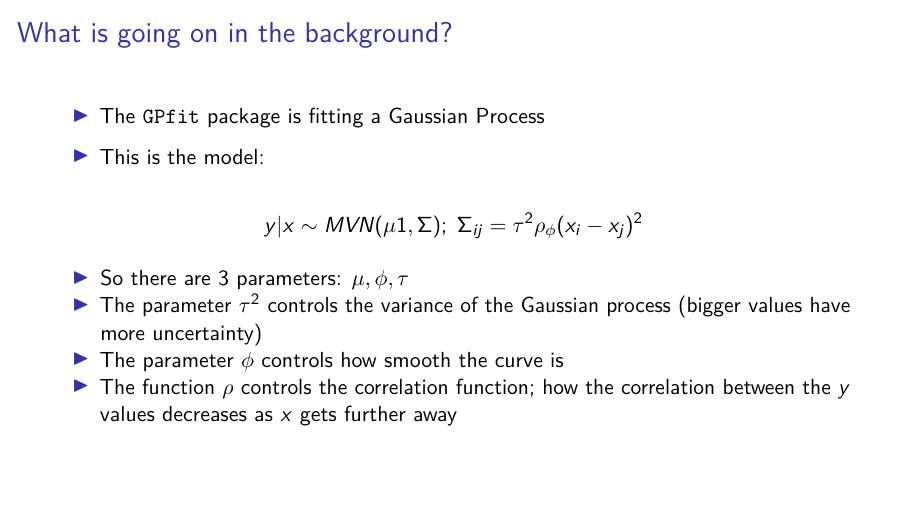
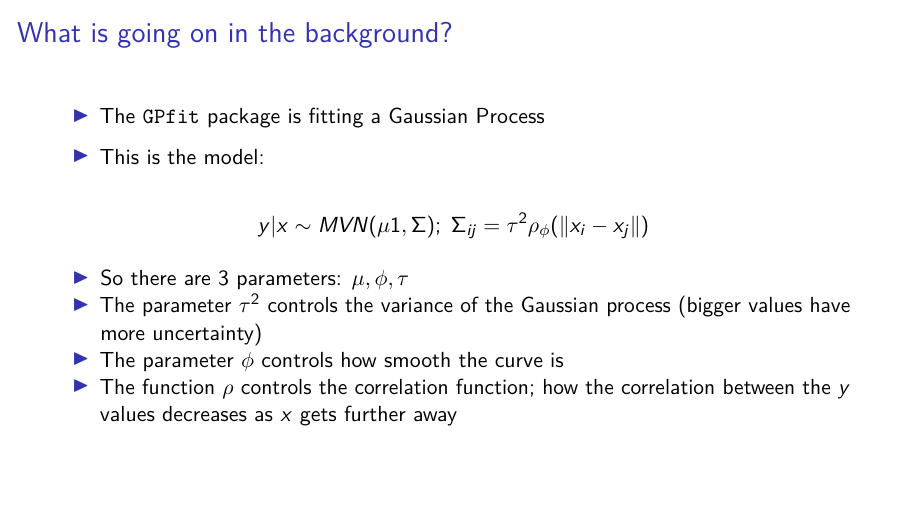
Before and after one commit to andrewcparnell/intro_emulators, an R Markdown document (intro_to_emulators.Rmd): page 11 of 17. Rendered offline with R 4.5, knitr and Pandoc, then LaTeX, with nearby package versions; some code elsewhere in the file could not run offline; a font, style sheet, LaTeX package, included part or bibliography that could not be used is replaced or left out.

Commit message:
Update with video

```diff
--- a/intro_to_emulators.Rmd
+++ b/intro_to_emulators.Rmd
@@ -122,7 +122,7 @@ lines(x_new, pred$Y_hat + 2*sqrt(pred$MSE), lty = 2, col = 'red')
 
 - This is the model:
 
-$$y|x \sim MVN (\mu 1, \Sigma);\; \Sigma_{ij} = \tau^2 \rho_\phi(x_i - x_j)^2$$
+$$y|x \sim MVN (\mu 1, \Sigma);\; \Sigma_{ij} = \tau^2 \rho_\phi(\| x_i - x_j\| )$$
 
 - So there are 3 parameters: $\mu, \phi, \tau$
 - The parameter $\tau^2$ controls the variance of the Gaussian process (bigger values have more uncertainty)
```
Also changed, not shown: README.md, intro_to_emulators.pdf.
